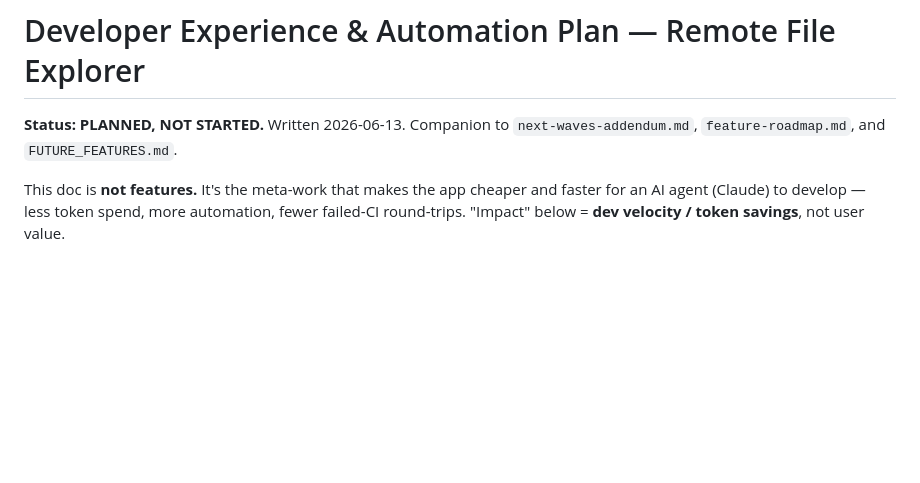
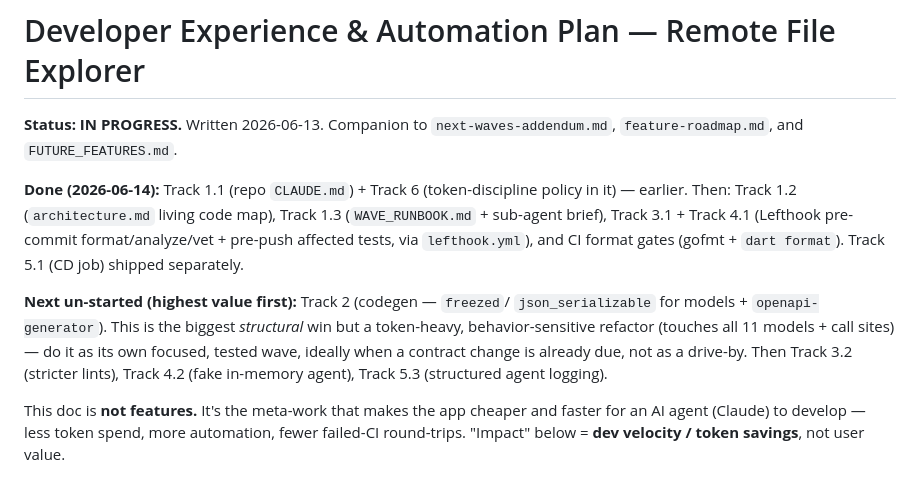
Before and after one commit to ZaidQamhieh/remote-file-explorer, a Markdown page: docs/dev-experience-and-automation.md, the part around the change. GitHub-like rendering; blank space fills up the shorter version.

Commit message:
docs: mark dev-experience tracks 1.2/1.3/3.1/4.1 + CI gates done
Co-Authored-By: Claude Opus 4.8 <noreply@anthropic.com>

```diff
--- a/docs/dev-experience-and-automation.md
+++ b/docs/dev-experience-and-automation.md
@@ -1,7 +1,20 @@
 # Developer Experience & Automation Plan — Remote File Explorer
 
-**Status: PLANNED, NOT STARTED.** Written 2026-06-13. Companion to
+**Status: IN PROGRESS.** Written 2026-06-13. Companion to
 `next-waves-addendum.md`, `feature-roadmap.md`, and `FUTURE_FEATURES.md`.
+
+**Done (2026-06-14):** Track 1.1 (repo `CLAUDE.md`) + Track 6 (token-discipline
+policy in it) — earlier. Then: Track 1.2 (`architecture.md` living code map),
+Track 1.3 (`WAVE_RUNBOOK.md` + sub-agent brief), Track 3.1 + Track 4.1 (Lefthook
+pre-commit format/analyze/vet + pre-push affected tests, via `lefthook.yml`), and
+CI format gates (gofmt + `dart format`). Track 5.1 (CD job) shipped separately.
+
+**Next un-started (highest value first):** Track 2 (codegen — `freezed`/
+`json_serializable` for models + `openapi-generator`). This is the biggest
+*structural* win but a token-heavy, behavior-sensitive refactor (touches all 11
+models + call sites) — do it as its own focused, tested wave, ideally when a
+contract change is already due, not as a drive-by. Then Track 3.2 (stricter
+lints), Track 4.2 (fake in-memory agent), Track 5.3 (structured agent logging).
 
 This doc is **not features.** It's the meta-work that makes the app cheaper and
 faster for an AI agent (Claude) to develop — less token spend, more automation,
```
